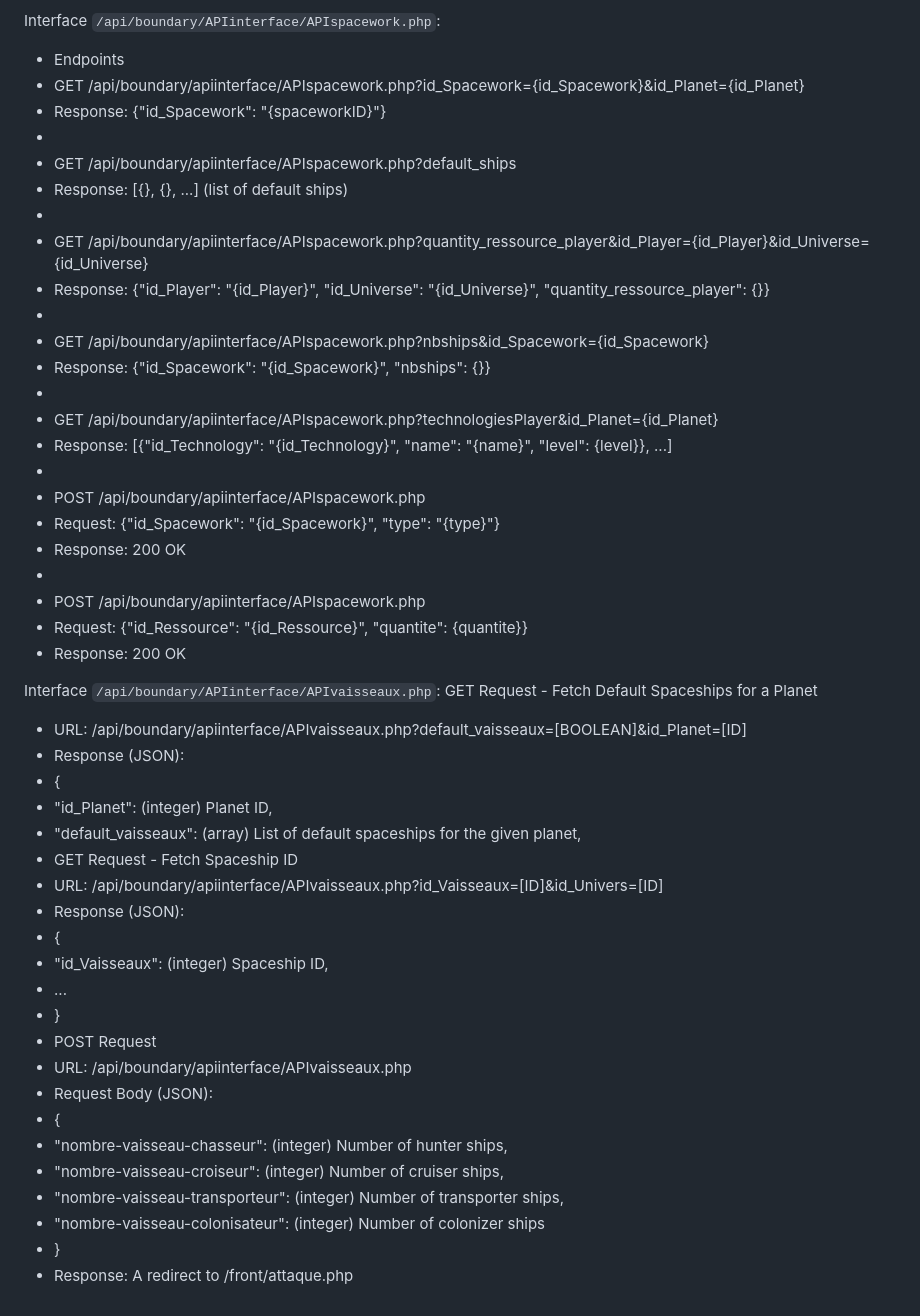
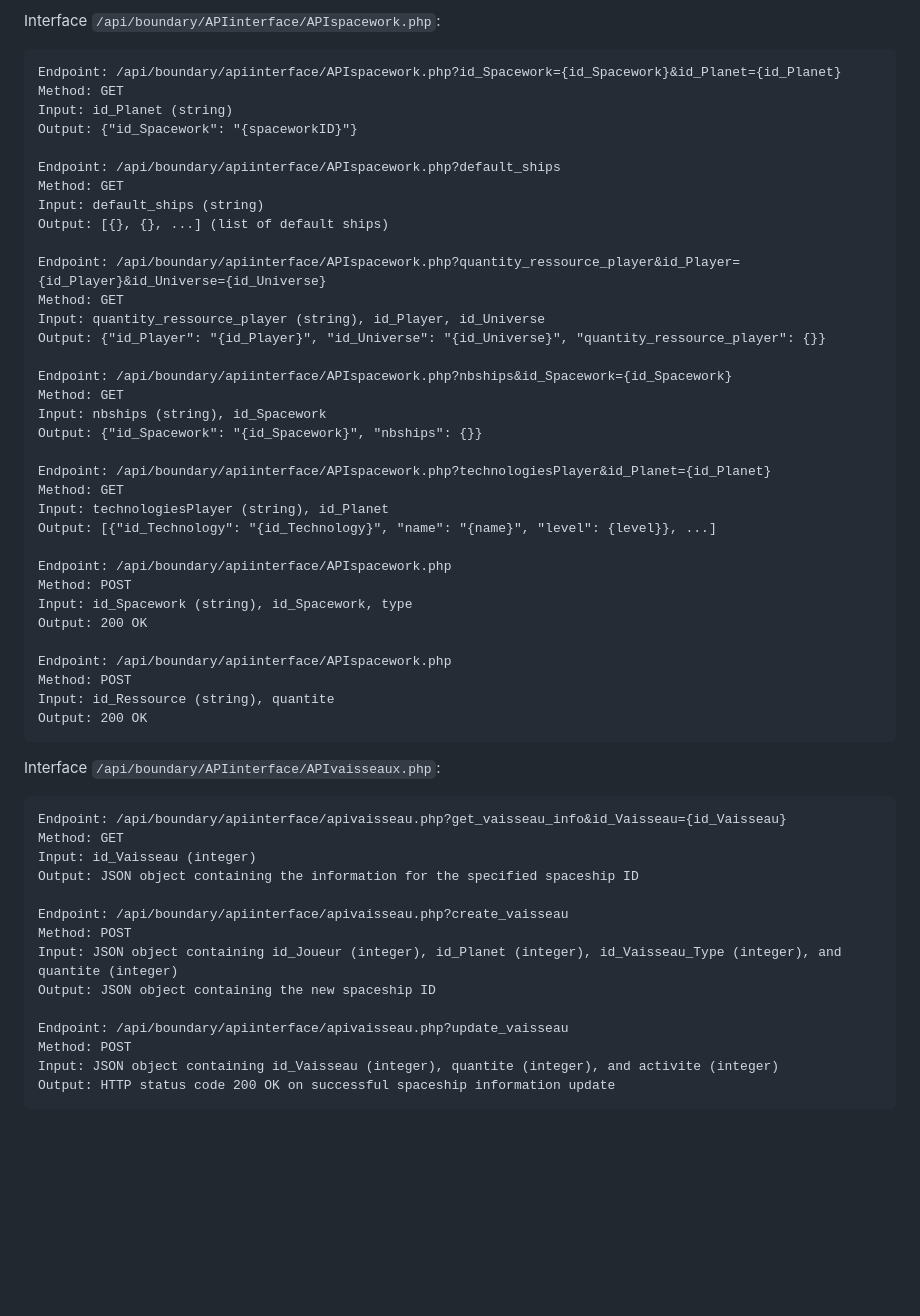
Before and after one commit to Romeo-mz/ESIREMPIRE, a Markdown page: doc/doc.md, the part around one of its changes. Rendered like a GitHub page; blank space fills up the shorter version.

```diff
--- a/doc/doc.md
+++ b/doc/doc.md
@@ -259,50 +267,54 @@ Interface `/api/boundary/APIinterface/APIsearch.php`:
 
 Interface `/api/boundary/APIinterface/APIspacework.php`:
-* Endpoints
-* GET /api/boundary/apiinterface/APIspacework.php?id_Spacework={id_Spacework}&id_Planet={id_Planet}
-* Response: {"id_Spacework": "{spaceworkID}"}
-*
-* GET /api/boundary/apiinterface/APIspacework.php?default_ships
-* Response: [{}, {}, ...] (list of default ships)
-*
-* GET /api/boundary/apiinterface/APIspacework.php?quantity_ressource_player&id_Player={id_Player}&id_Universe={id_Universe}
-* Response: {"id_Player": "{id_Player}", "id_Universe": "{id_Universe}", "quantity_ressource_player": {}}
-*
-* GET /api/boundary/apiinterface/APIspacework.php?nbships&id_Spacework={id_Spacework}
-* Response: {"id_Spacework": "{id_Spacework}", "nbships": {}}
-*
-* GET /api/boundary/apiinterface/APIspacework.php?technologiesPlayer&id_Planet={id_Planet}
-* Response: [{"id_Technology": "{id_Technology}", "name": "{name}", "level": {level}}, ...]
-*
-*  POST /api/boundary/apiinterface/APIspacework.php
-* Request: {"id_Spacework": "{id_Spacework}", "type": "{type}"}
-* Response: 200 OK
-*
-* POST /api/boundary/apiinterface/APIspacework.php
-* Request: {"id_Ressource": "{id_Ressource}", "quantite": {quantite}}
-* Response: 200 OK
+
+    Endpoint: /api/boundary/apiinterface/APIspacework.php?id_Spacework={id_Spacework}&id_Planet={id_Planet}
+    Method: GET
+    Input: id_Planet (string)
+    Output: {"id_Spacework": "{spaceworkID}"}
+
+    Endpoint: /api/boundary/apiinterface/APIspacework.php?default_ships
+    Method: GET
+    Input: default_ships (string)
+    Output: [{}, {}, ...] (list of default ships)
+
+    Endpoint: /api/boundary/apiinterface/APIspacework.php?quantity_ressource_player&id_Player={id_Player}&id_Universe={id_Universe}
+    Method: GET
+    Input: quantity_ressource_player (string), id_Player, id_Universe
+    Output: {"id_Player": "{id_Player}", "id_Universe": "{id_Universe}", "quantity_ressource_player": {}}
+
+    Endpoint: /api/boundary/apiinterface/APIspacework.php?nbships&id_Spacework={id_Spacework}
+    Method: GET
+    Input: nbships (string), id_Spacework
+    Output: {"id_Spacework": "{id_Spacework}", "nbships": {}}
+
+    Endpoint: /api/boundary/apiinterface/APIspacework.php?technologiesPlayer&id_Planet={id_Planet}
+    Method: GET
+    Input: technologiesPlayer (string), id_Planet
+    Output: [{"id_Technology": "{id_Technology}", "name": "{name}", "level": {level}}, ...]
+
+    Endpoint: /api/boundary/apiinterface/APIspacework.php
+    Method: POST
+    Input: id_Spacework (string), id_Spacework, type
+    Output: 200 OK
+
+    Endpoint: /api/boundary/apiinterface/APIspacework.php
+    Method: POST
+    Input: id_Ressource (string), quantite
+    Output: 200 OK
 
 Interface `/api/boundary/APIinterface/APIvaisseaux.php`:
-GET Request - Fetch Default Spaceships for a Planet
- * URL: /api/boundary/apiinterface/APIvaisseaux.php?default_vaisseaux=[BOOLEAN]&id_Planet=[ID]
- * Response (JSON):
- * {
- *   "id_Planet": (integer) Planet ID,
- *   "default_vaisseaux": (array) List of default spaceships for the given planet,
- *   GET Request - Fetch Spaceship ID
- * URL: /api/boundary/apiinterface/APIvaisseaux.php?id_Vaisseaux=[ID]&id_Univers=[ID]
- * Response (JSON):
- * {
- *   "id_Vaisseaux": (integer) Spaceship ID,
- *   ...
- * }
- * POST Request
- * URL: /api/boundary/apiinterface/APIvaisseaux.php
- * Request Body (JSON):
- * {
- *   "nombre-vaisseau-chasseur": (integer) Number of hunter ships,
- *   "nombre-vaisseau-croiseur": (integer) Number of cruiser ships,
- *   "nombre-vaisseau-transporteur": (integer) Number of transporter ships,
- *   "nombre-vaisseau-colonisateur": (integer) Number of colonizer ships
- * }
- * Response: A redirect to /front/attaque.php
+
+    Endpoint: /api/boundary/apiinterface/apivaisseau.php?get_vaisseau_info&id_Vaisseau={id_Vaisseau}
+    Method: GET
+    Input: id_Vaisseau (integer)
+    Output: JSON object containing the information for the specified spaceship ID
+
+    Endpoint: /api/boundary/apiinterface/apivaisseau.php?create_vaisseau
+    Method: POST
+    Input: JSON object containing id_Joueur (integer), id_Planet (integer), id_Vaisseau_Type (integer), and quantite (integer)
+    Output: JSON object containing the new spaceship ID
+
+    Endpoint: /api/boundary/apiinterface/apivaisseau.php?update_vaisseau
+    Method: POST
+    Input: JSON object containing id_Vaisseau (integer), quantite (integer), and activite (integer)
+    Output: HTTP status code 200 OK on successful spaceship information update
```
Also changed, not shown: other parts of doc/doc.md (+118 -110 lines).
